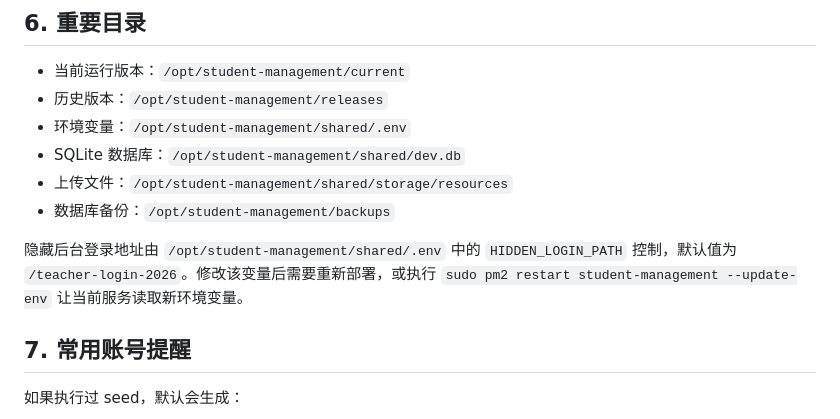
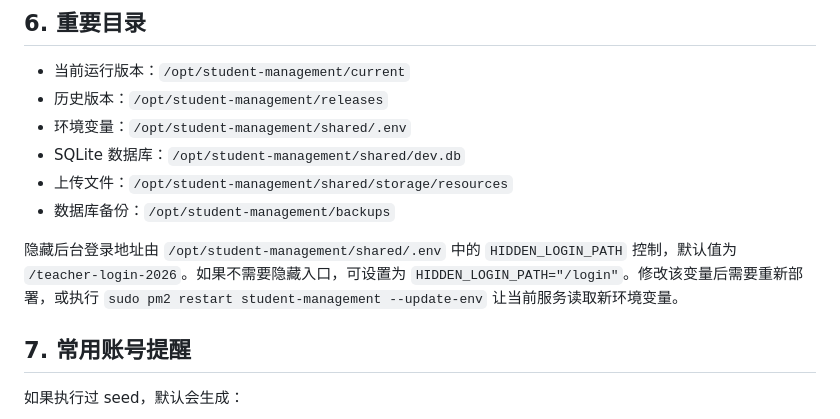
Before and after one commit to Haoder413/StuManage, a Markdown page: deploy/README.md, the part around the change. GitHub-like rendering.

Commit message:
docs: explain public login path option

```diff
--- a/deploy/README.md
+++ b/deploy/README.md
@@ -116,7 +116,7 @@ bash /opt/student-management/current/deploy/rollback.sh
 - 上传文件：`/opt/student-management/shared/storage/resources`
 - 数据库备份：`/opt/student-management/backups`
 
-隐藏后台登录地址由 `/opt/student-management/shared/.env` 中的 `HIDDEN_LOGIN_PATH` 控制，默认值为 `/teacher-login-2026`。修改该变量后需要重新部署，或执行 `sudo pm2 restart student-management --update-env` 让当前服务读取新环境变量。
+隐藏后台登录地址由 `/opt/student-management/shared/.env` 中的 `HIDDEN_LOGIN_PATH` 控制，默认值为 `/teacher-login-2026`。如果不需要隐藏入口，可设置为 `HIDDEN_LOGIN_PATH="/login"`。修改该变量后需要重新部署，或执行 `sudo pm2 restart student-management --update-env` 让当前服务读取新环境变量。
 
 ## 7. 常用账号提醒
 
```
